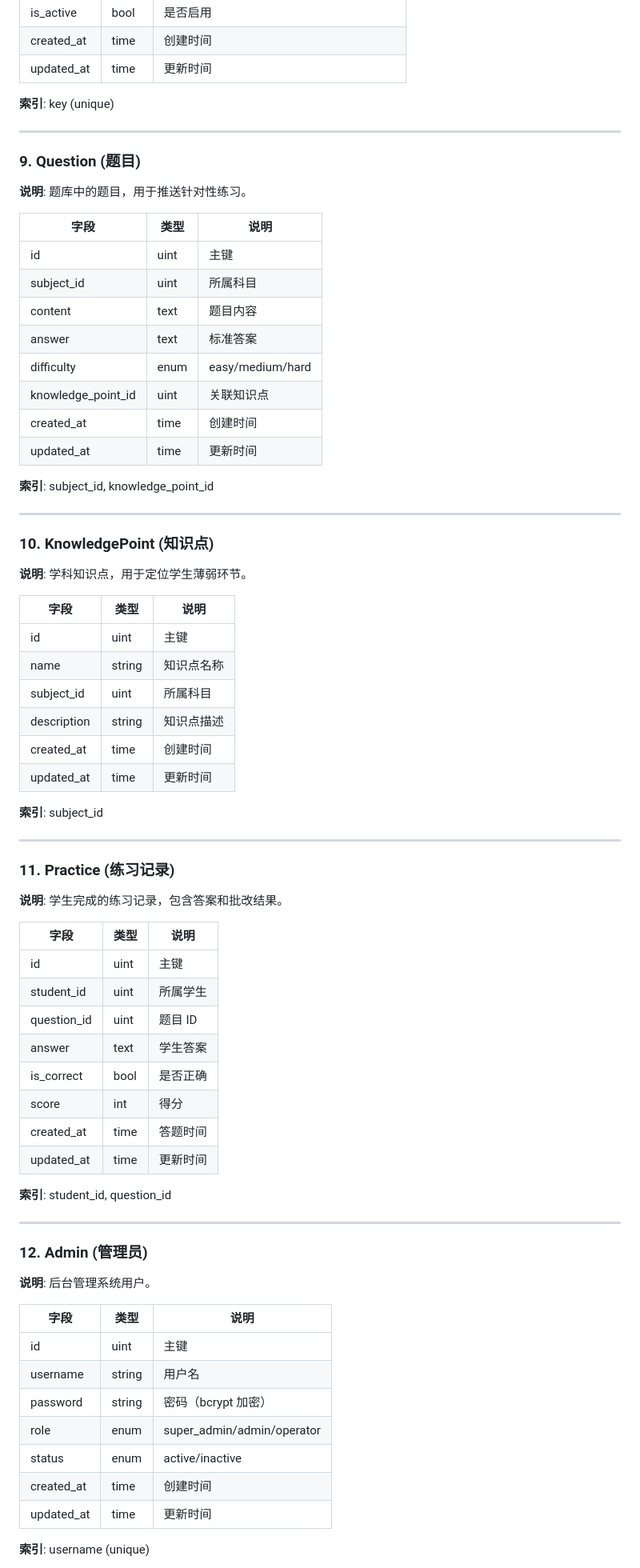
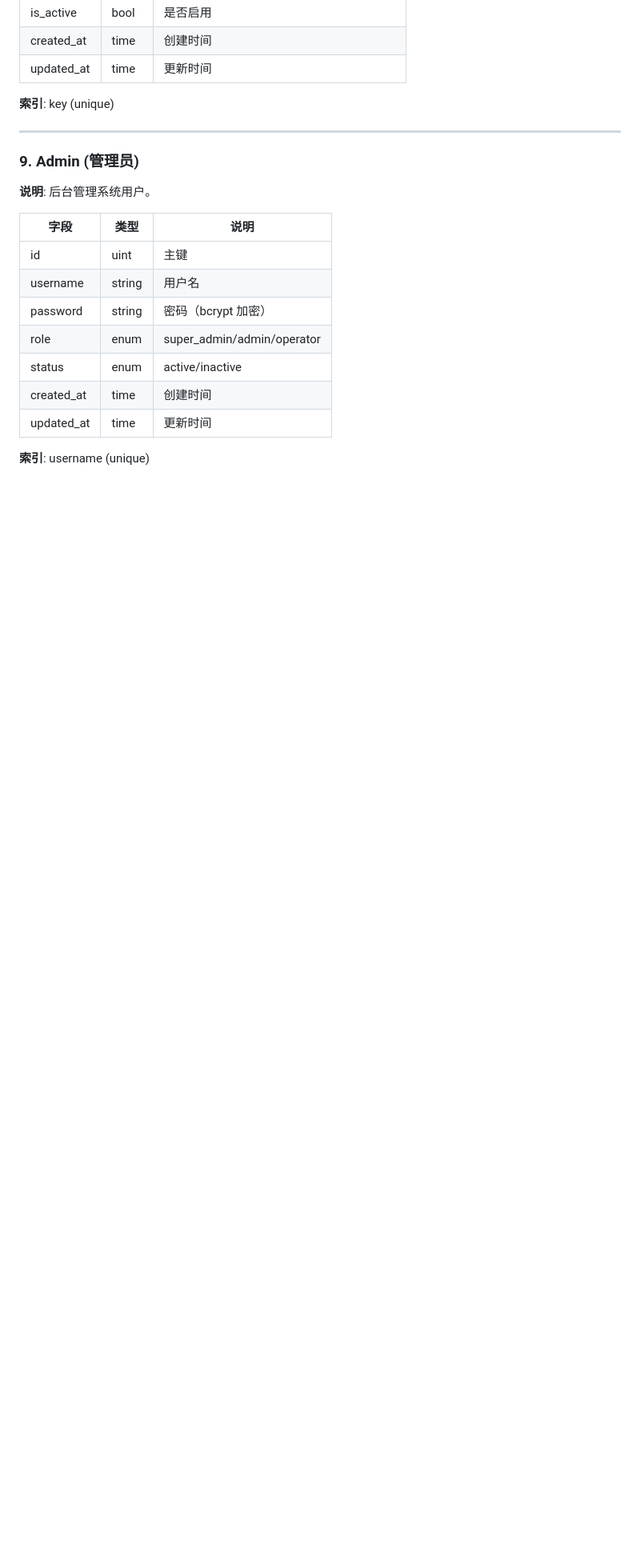
Before and after one commit to raywong-bitscube/stepup, a Markdown page: docs/entity_analyze_v0.1_260403.md, the part around one of its changes. Shown at 80% size. Rendered like a GitHub page; blank space fills up the shorter version.

```diff
--- a/docs/entity_analyze_v0.1_260403.md
+++ b/docs/entity_analyze_v0.1_260403.md
@@ -222,62 +222,7 @@
 
 ---
 
-### 9. Question (题目)
-
-**说明**: 题库中的题目，用于推送针对性练习。
-
-| 字段 | 类型 | 说明 |
-|------|------|------|
-| id | uint | 主键 |
-| subject_id | uint | 所属科目 |
-| content | text | 题目内容 |
-| answer | text | 标准答案 |
-| difficulty | enum | easy/medium/hard |
-| knowledge_point_id | uint | 关联知识点 |
-| created_at | time | 创建时间 |
-| updated_at | time | 更新时间 |
-
-**索引**: subject_id, knowledge_point_id
-
----
-
-### 10. KnowledgePoint (知识点)
-
-**说明**: 学科知识点，用于定位学生薄弱环节。
-
-| 字段 | 类型 | 说明 |
-|------|------|------|
-| id | uint | 主键 |
-| name | string | 知识点名称 |
-| subject_id | uint | 所属科目 |
-| description | string | 知识点描述 |
-| created_at | time | 创建时间 |
-| updated_at | time | 更新时间 |
-
-**索引**: subject_id
-
----
-
-### 11. Practice (练习记录)
-
-**说明**: 学生完成的练习记录，包含答案和批改结果。
-
-| 字段 | 类型 | 说明 |
-|------|------|------|
-| id | uint | 主键 |
-| student_id | uint | 所属学生 |
-| question_id | uint | 题目 ID |
-| answer | text | 学生答案 |
-| is_correct | bool | 是否正确 |
-| score | int | 得分 |
-| created_at | time | 答题时间 |
-| updated_at | time | 更新时间 |
-
-**索引**: student_id, question_id
-
----
-
-### 12. Admin (管理员)
+### 9. Admin (管理员)
 
 **说明**: 后台管理系统用户。
 
```
Also changed, not shown: other parts of docs/entity_analyze_v0.1_260403.md (+46 -48 lines), docs/user_requirement_v0.1_260403.md (+7 -0 lines).
